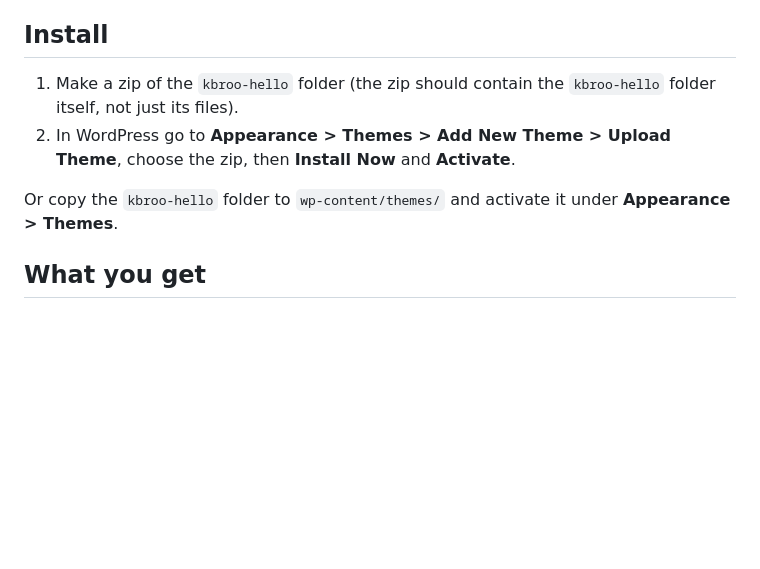
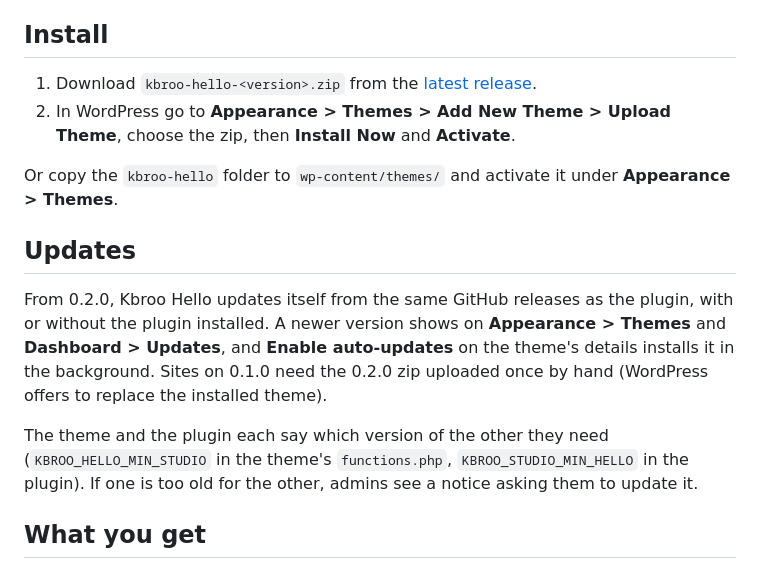
Before and after one commit to robbodley/kbroo-studio, a Markdown page: theme/README.md, the part around the change. GitHub-like rendering; blank space fills up the shorter version.

```diff
--- a/theme/README.md
+++ b/theme/README.md
@@ -6,10 +6,16 @@ The theme lives in its own folder, `theme/kbroo-hello`, and is installed separat
 
 ## Install
 
-1. Make a zip of the `kbroo-hello` folder (the zip should contain the `kbroo-hello` folder itself, not just its files).
+1. Download `kbroo-hello-<version>.zip` from the [latest release](https://github.com/robbodley/kbroo-studio/releases/latest).
 2. In WordPress go to **Appearance > Themes > Add New Theme > Upload Theme**, choose the zip, then **Install Now** and **Activate**.
 
 Or copy the `kbroo-hello` folder to `wp-content/themes/` and activate it under **Appearance > Themes**.
+
+## Updates
+
+From 0.2.0, Kbroo Hello updates itself from the same GitHub releases as the plugin, with or without the plugin installed. A newer version shows on **Appearance > Themes** and **Dashboard > Updates**, and **Enable auto-updates** on the theme's details installs it in the background. Sites on 0.1.0 need the 0.2.0 zip uploaded once by hand (WordPress offers to replace the installed theme).
+
+The theme and the plugin each say which version of the other they need (`KBROO_HELLO_MIN_STUDIO` in the theme's `functions.php`, `KBROO_STUDIO_MIN_HELLO` in the plugin). If one is too old for the other, admins see a notice asking them to update it.
 
 ## What you get
 
```
Also changed, not shown: README.md (+5 -3 lines), docs/screenshots/theme-update.png (added), 9 other files.
